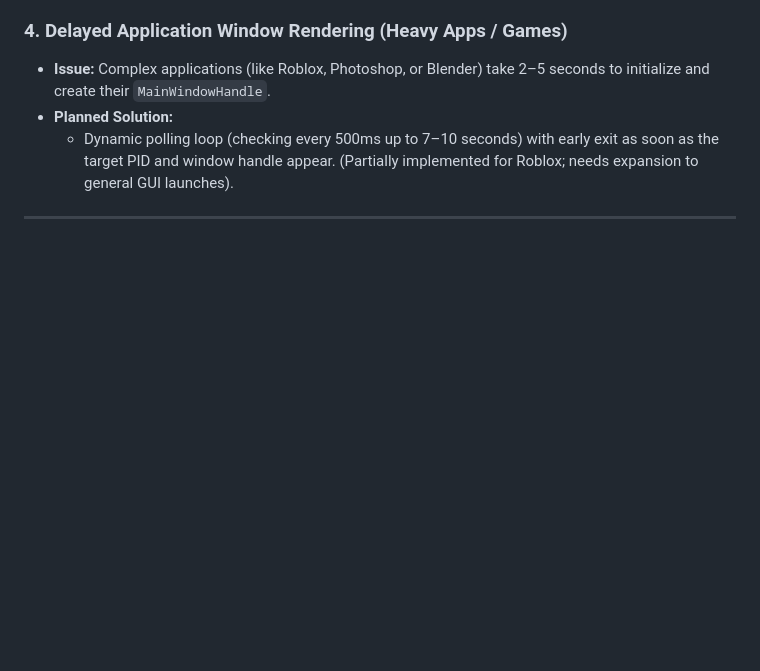
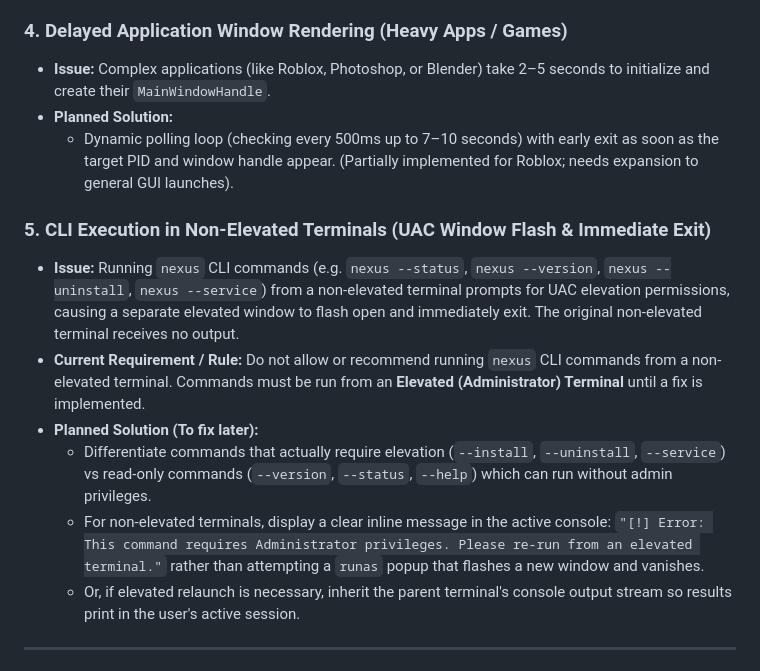
Before and after one commit to Kashif-Coder404/nexus-v2, a Markdown page: Local-BE-v2/next_work.md, the part around the change. Drawn GitHub-style; blank space fills up the shorter version.

Commit message:
docs: record non-elevated terminal CLI execution issue and temporary rule in next_work.md

```diff
--- a/Local-BE-v2/next_work.md
+++ b/Local-BE-v2/next_work.md
@@ -41,6 +41,14 @@ The following core challenges and edge cases have been identified during initial
 - **Issue:** Complex applications (like Roblox, Photoshop, or Blender) take 2–5 seconds to initialize and create their `MainWindowHandle`.
 - **Planned Solution:**
   - Dynamic polling loop (checking every 500ms up to 7–10 seconds) with early exit as soon as the target PID and window handle appear. (Partially implemented for Roblox; needs expansion to general GUI launches).
+
+### 5. CLI Execution in Non-Elevated Terminals (UAC Window Flash & Immediate Exit)
+- **Issue:** Running `nexus` CLI commands (e.g. `nexus --status`, `nexus --version`, `nexus --uninstall`, `nexus --service`) from a non-elevated terminal prompts for UAC elevation permissions, causing a separate elevated window to flash open and immediately exit. The original non-elevated terminal receives no output.
+- **Current Requirement / Rule:** Do not allow or recommend running `nexus` CLI commands from a non-elevated terminal. Commands must be run from an **Elevated (Administrator) Terminal** until a fix is implemented.
+- **Planned Solution (To fix later):**
+  - Differentiate commands that actually require elevation (`--install`, `--uninstall`, `--service`) vs read-only commands (`--version`, `--status`, `--help`) which can run without admin privileges.
+  - For non-elevated terminals, display a clear inline message in the active console: `"[!] Error: This command requires Administrator privileges. Please re-run from an elevated terminal."` rather than attempting a `runas` popup that flashes a new window and vanishes.
+  - Or, if elevated relaunch is necessary, inherit the parent terminal's console output stream so results print in the user's active session.
 
 ---
 
```
